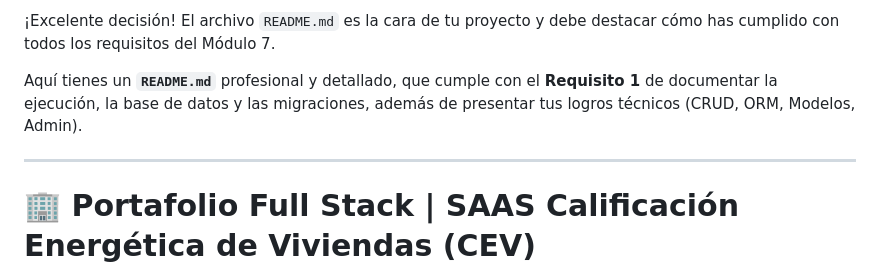
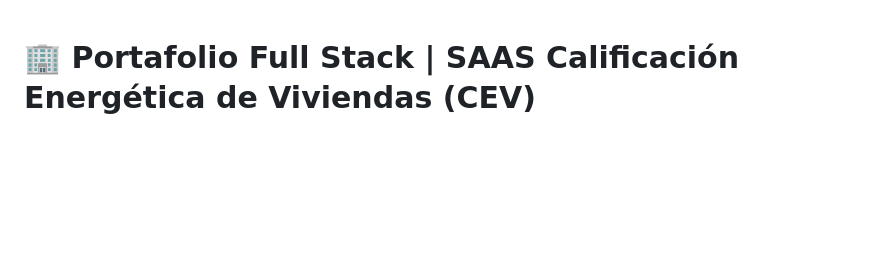
Before and after one commit to becareli/django-saas-gestion, a Markdown page: README.md, the part around the change. Rendered like a GitHub page; blank space fills up the shorter version.

```diff
--- a/README.md
+++ b/README.md
@@ -1,8 +1,3 @@
-¡Excelente decisión\! El archivo `README.md` es la cara de tu proyecto y debe destacar cómo has cumplido con todos los requisitos del Módulo 7.
-
-Aquí tienes un **`README.md`** profesional y detallado, que cumple con el **Requisito 1** de documentar la ejecución, la base de datos y las migraciones, además de presentar tus logros técnicos (CRUD, ORM, Modelos, Admin).
-
------
 
 # 🏢 Portafolio Full Stack | SAAS Calificación Energética de Viviendas (CEV)
 
```
